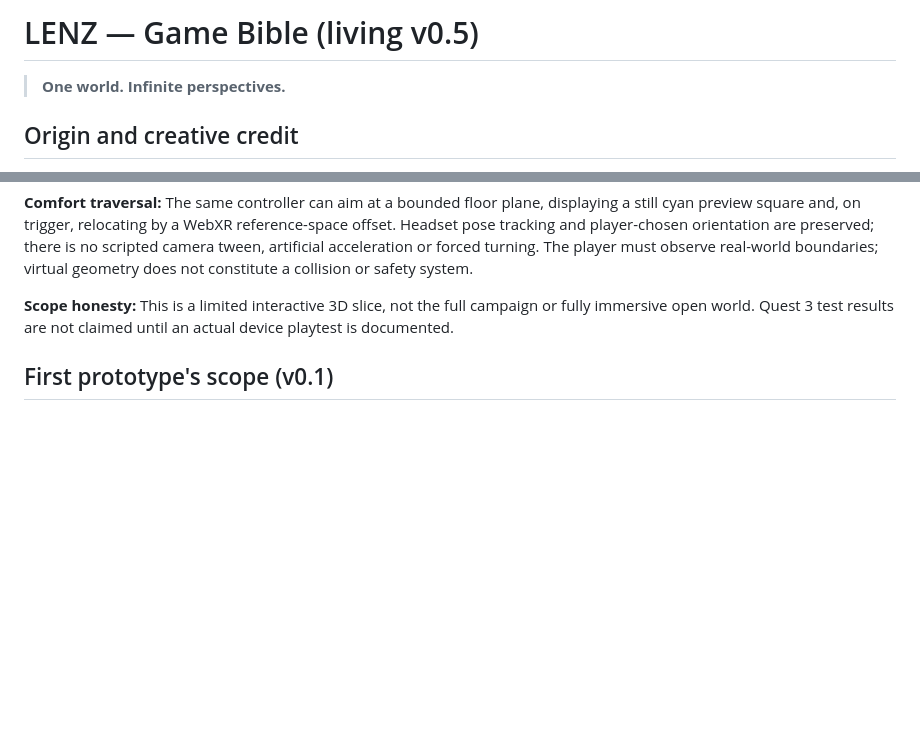
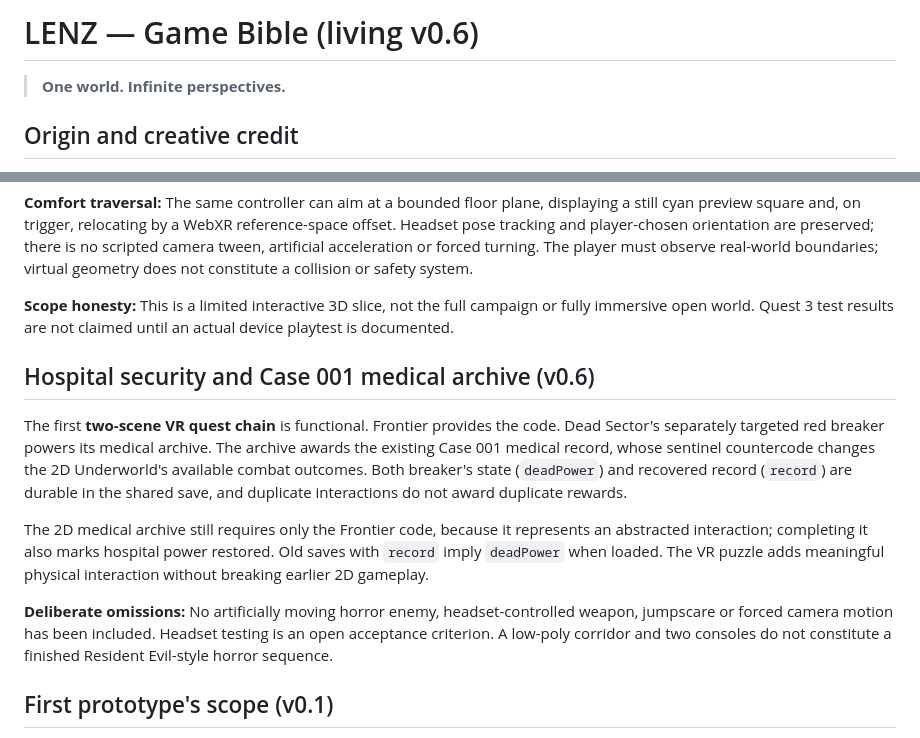
Before and after one commit to MichaelWave369/LENZ, a Markdown page: docs/GAME_BIBLE.md, 2 parts joined by grey strips. Drawn GitHub-style; blank space fills up the shorter version.

Commit message:
docs: define cross-reality VR hospital power and archive gameplay

```diff
--- a/docs/GAME_BIBLE.md
+++ b/docs/GAME_BIBLE.md
@@ -1,4 +1,4 @@
-# LENZ — Game Bible (living v0.5)
+# LENZ — Game Bible (living v0.6)
 
 > **One world. Infinite perspectives.**
 
@@ -80,6 +80,14 @@ The stationary VR laboratory now offers two visibly separate low-poly, numbered
 
 **Scope honesty:** This is a limited interactive 3D slice, not the full campaign or fully immersive open world. Quest 3 test results are not claimed until an actual device playtest is documented.
 
+## Hospital security and Case 001 medical archive (v0.6)
+
+The first **two-scene VR quest chain** is functional. Frontier provides the code. Dead Sector's separately targeted red breaker powers its medical archive. The archive awards the existing Case 001 medical record, whose sentinel countercode changes the 2D Underworld's available combat outcomes. Both breaker's state (`deadPower`) and recovered record (`record`) are durable in the shared save, and duplicate interactions do not award duplicate rewards.
+
+The 2D medical archive still requires only the Frontier code, because it represents an abstracted interaction; completing it also marks hospital power restored. Old saves with `record` imply `deadPower` when loaded. The VR puzzle adds meaningful physical interaction without breaking earlier 2D gameplay.
+
+**Deliberate omissions:** No artificially moving horror enemy, headset-controlled weapon, jumpscare or forced camera motion has been included. Headset testing is an open acceptance criterion. A low-poly corridor and two consoles do not constitute a finished Resident Evil-style horror sequence.
+
 ## First prototype's scope (v0.1)
 
 The root page implements **four small, visually distinct playable 2D scenes**, selectable with Q, numbered keys or on-screen controls. It persists health, recovered files, zone visitation and positions in localStorage. Exploration, an approaching horror enemy, dungeon attack and platforming are implemented as deliberately small mechanical sketches.
```
